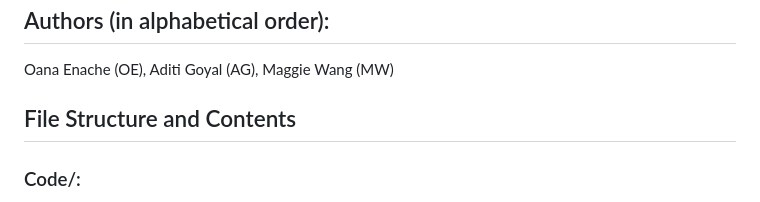
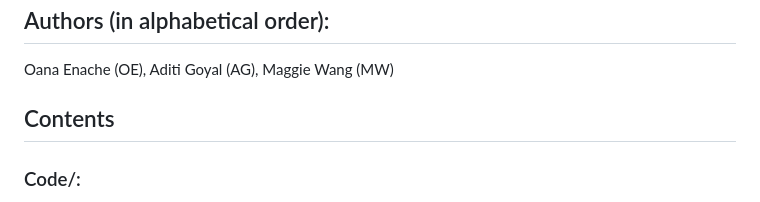
Before and after one commit to wangmagg/bmi212-defend, a Markdown page: README.md, the part around the change. Drawn GitHub-style.

```diff
--- a/README.md
+++ b/README.md
@@ -6,7 +6,7 @@ BIOMEDIN 212 Final Project, Spring 2023
 
 Oana Enache (OE), Aditi Goyal (AG), Maggie Wang (MW)
 
-## File Structure and Contents
+## Contents
 ### Code/:
   - `EDA/`: Contains exploratory data analyses for datasets from GEO
      - `GSE134056_eda.Rmd`: EDA for GSE134056 (which was ultimately discarded due to technical issues). Author: OE
```
